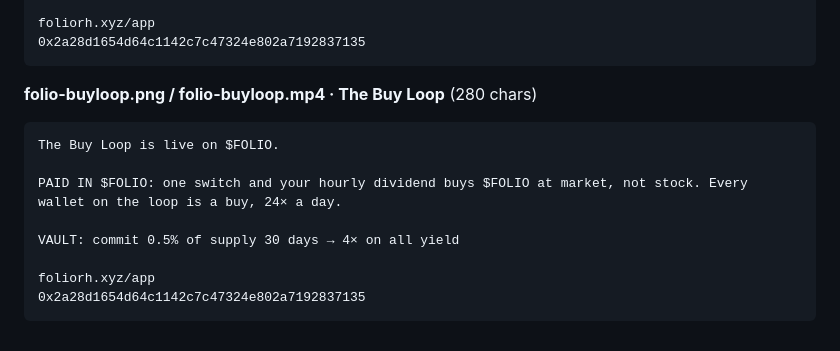
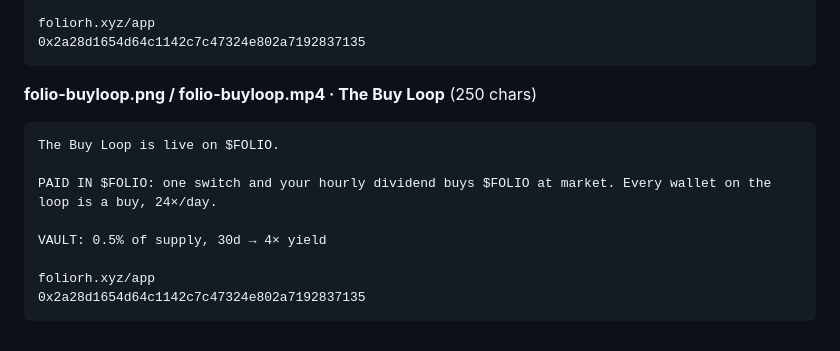
Before and after one commit to PumpLandSOL/folio-rh, a Markdown page: BRAND-KIT.md, the part around the change. GitHub-like rendering.

Commit message:
Buy Loop tweet 246

````diff
--- a/BRAND-KIT.md
+++ b/BRAND-KIT.md
@@ -325,13 +325,13 @@ foliorh.xyz/app
 0x2a28d1654d64c1142c7c47324e802a7192837135
 ```
 
-**folio-buyloop.png / folio-buyloop.mp4 · The Buy Loop** (280 chars)
+**folio-buyloop.png / folio-buyloop.mp4 · The Buy Loop** (250 chars)
 ```
 The Buy Loop is live on $FOLIO.
 
-PAID IN $FOLIO: one switch and your hourly dividend buys $FOLIO at market, not stock. Every wallet on the loop is a buy, 24× a day.
+PAID IN $FOLIO: one switch and your hourly dividend buys $FOLIO at market. Every wallet on the loop is a buy, 24×/day.
 
-VAULT: commit 0.5% of supply 30 days → 4× on all yield
+VAULT: 0.5% of supply, 30d → 4× yield
 
 foliorh.xyz/app
 0x2a28d1654d64c1142c7c47324e802a7192837135
````
